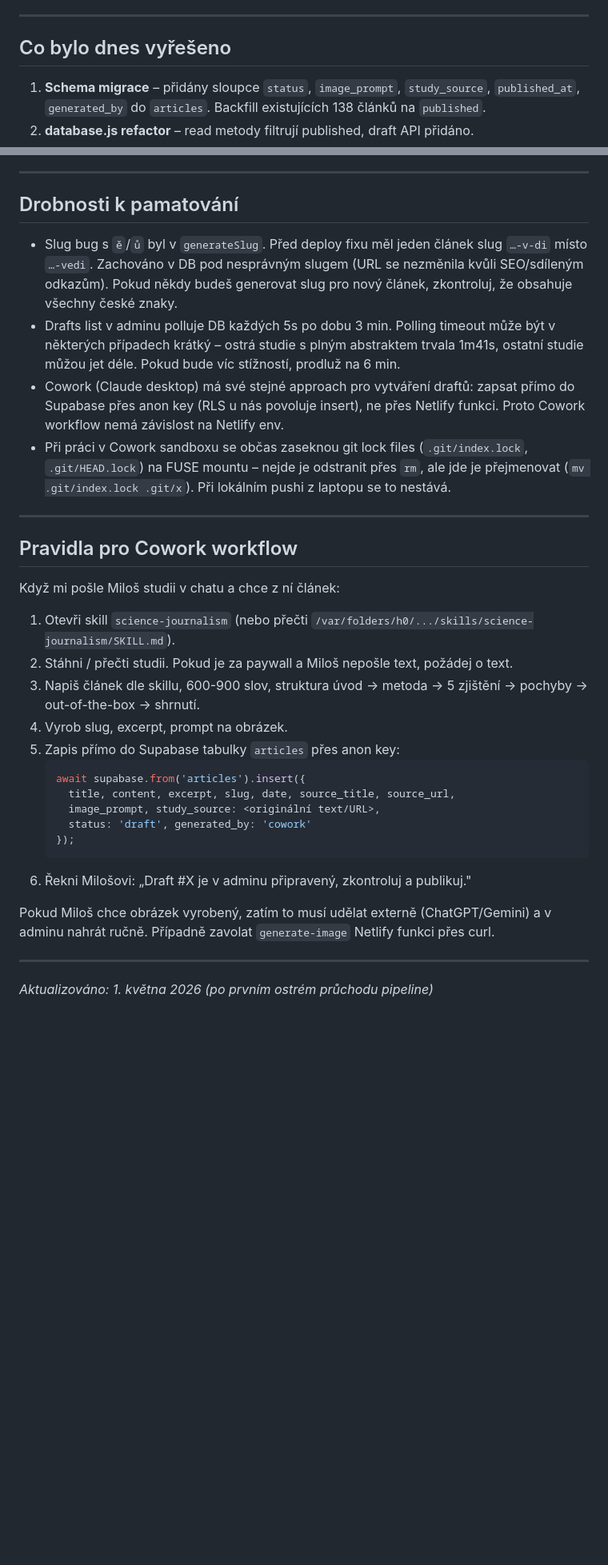
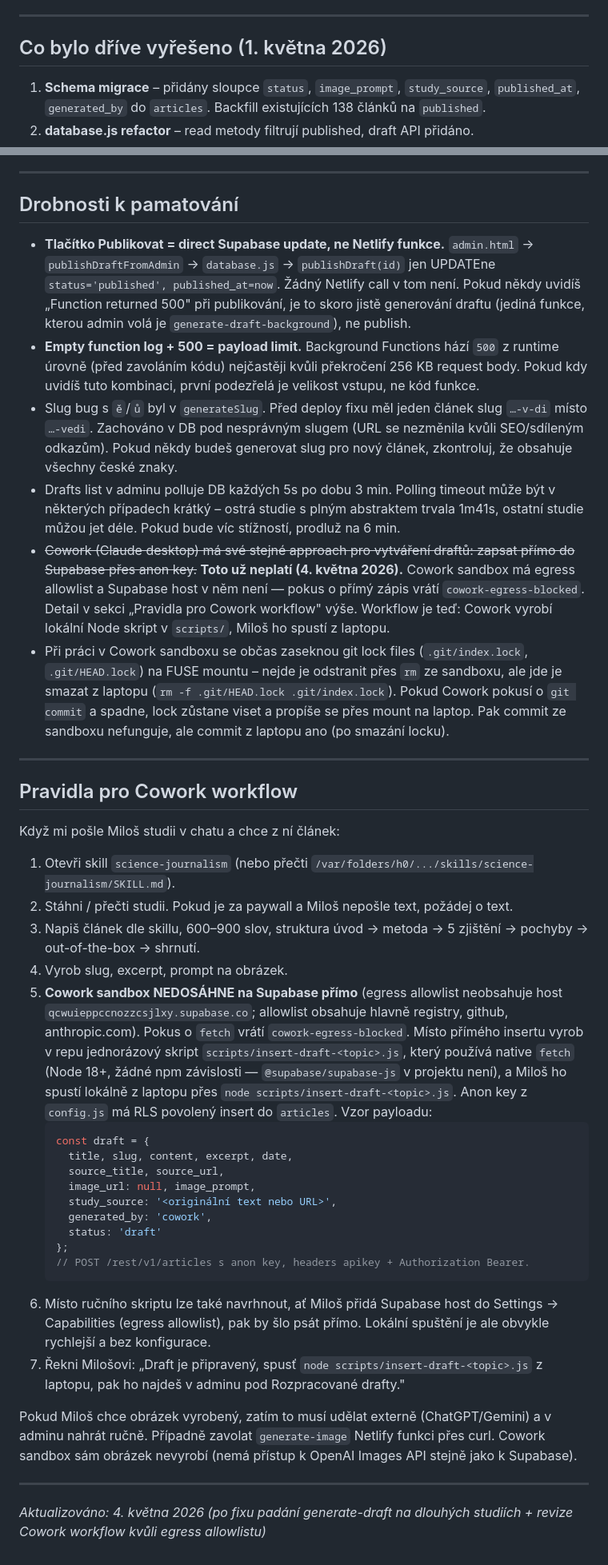
Before and after one commit to miloscermak/vedci, a Markdown page: CLAUDE.md, 2 parts joined by grey strips. Shown at 80% size. Drawn GitHub-style; blank space fills up the shorter version.

Commit message:
CLAUDE.md: aktualizace po fixu z 4. května
- nová sekce 'Co bylo vyřešeno 4. května' (payload limit + gzip+b64 + lepší error handler)
- Drobnosti: tlačítko Publikovat je direct DB, ne funkce
- Drobnosti: empty function log + 500 = nejprve podezřelý payload size
- Workflow: Cowork sandbox už nedosáhne na Supabase přímo (egress allowlist), lokální Node skript místo přímého insertu
- Git lock: zmínka, že po pádu sandboxu zůstane lock i na laptopu

````diff
--- a/CLAUDE.md
+++ b/CLAUDE.md
@@ -78,7 +78,7 @@ Studie (URL/text)
 
 ---
 
-## Co bylo dnes vyřešeno
+## Co bylo dříve vyřešeno (1. května 2026)
 
 1. **Schema migrace** – přidány sloupce `status`, `image_prompt`, `study_source`, `published_at`, `generated_by` do `articles`. Backfill existujících 138 článků na `published`.
 2. **database.js refactor** – read metody filtrují published, draft API přidáno.
@@ -121,10 +128,12 @@ Studie (URL/text)
 
 ## Drobnosti k pamatování
 
+- **Tlačítko Publikovat = direct Supabase update, ne Netlify funkce.** `admin.html` → `publishDraftFromAdmin` → `database.js` → `publishDraft(id)` jen UPDATEne `status='published', published_at=now`. Žádný Netlify call v tom není. Pokud někdy uvidíš „Function returned 500" při publikování, je to skoro jistě generování draftu (jediná funkce, kterou admin volá je `generate-draft-background`), ne publish.
+- **Empty function log + 500 = payload limit.** Background Functions hází `500` z runtime úrovně (před zavoláním kódu) nejčastěji kvůli překročení 256 KB request body. Pokud kdy uvidíš tuto kombinaci, první podezřelá je velikost vstupu, ne kód funkce.
 - Slug bug s `ě`/`ů` byl v `generateSlug`. Před deploy fixu měl jeden článek slug `…-v-di` místo `…-vedi`. Zachováno v DB pod nesprávným slugem (URL se nezměnila kvůli SEO/sdíleným odkazům). Pokud někdy budeš generovat slug pro nový článek, zkontroluj, že obsahuje všechny české znaky.
 - Drafts list v adminu polluje DB každých 5s po dobu 3 min. Polling timeout může být v některých případech krátký – ostrá studie s plným abstraktem trvala 1m41s, ostatní studie můžou jet déle. Pokud bude víc stížností, prodluž na 6 min.
-- Cowork (Claude desktop) má své stejné approach pro vytváření draftů: zapsat přímo do Supabase přes anon key (RLS u nás povoluje insert), ne přes Netlify funkci. Proto Cowork workflow nemá závislost na Netlify env.
-- Při práci v Cowork sandboxu se občas zaseknou git lock files (`.git/index.lock`, `.git/HEAD.lock`) na FUSE mountu – nejde je odstranit přes `rm`, ale jde je přejmenovat (`mv .git/index.lock .git/x`). Při lokálním pushi z laptopu se to nestává.
+- ~~Cowork (Claude desktop) má své stejné approach pro vytváření draftů: zapsat přímo do Supabase přes anon key.~~ **Toto už neplatí (4. května 2026).** Cowork sandbox má egress allowlist a Supabase host v něm není — pokus o přímý zápis vrátí `cowork-egress-blocked`. Detail v sekci „Pravidla pro Cowork workflow" výše. Workflow je teď: Cowork vyrobí lokální Node skript v `scripts/`, Miloš ho spustí z laptopu.
+- Při práci v Cowork sandboxu se občas zaseknou git lock files (`.git/index.lock`, `.git/HEAD.lock`) na FUSE mountu – nejde je odstranit přes `rm` ze sandboxu, ale jde je smazat z laptopu (`rm -f .git/HEAD.lock .git/index.lock`). Pokud Cowork pokusí o `git commit` a spadne, lock zůstane viset a propíše se přes mount na laptop. Pak commit ze sandboxu nefunguje, ale commit z laptopu ano (po smazání locku).
 
 ---
 
@@ -134,20 +143,25 @@ Když mi pošle Miloš studii v chatu a chce z ní článek:
 
 1. Otevři skill `science-journalism` (nebo přečti `/var/folders/h0/.../skills/science-journalism/SKILL.md`).
 2. Stáhni / přečti studii. Pokud je za paywall a Miloš nepošle text, požádej o text.
-3. Napiš článek dle skillu, 600-900 slov, struktura úvod → metoda → 5 zjištění → pochyby → out-of-the-box → shrnutí.
+3. Napiš článek dle skillu, 600–900 slov, struktura úvod → metoda → 5 zjištění → pochyby → out-of-the-box → shrnutí.
 4. Vyrob slug, excerpt, prompt na obrázek.
-5. Zapis přímo do Supabase tabulky `articles` přes anon key:
+5. **Cowork sandbox NEDOSÁHNE na Supabase přímo** (egress allowlist neobsahuje host `qcwuieppccnozzcsjlxy.supabase.co`; allowlist obsahuje hlavně registry, github, anthropic.com). Pokus o `fetch` vrátí `cowork-egress-blocked`. Místo přímého insertu vyrob v repu jednorázový skript `scripts/insert-draft-<topic>.js`, který používá native `fetch` (Node 18+, žádné npm závislosti — `@supabase/supabase-js` v projektu není), a Miloš ho spustí lokálně z laptopu přes `node scripts/insert-draft-<topic>.js`. Anon key z `config.js` má RLS povolený insert do `articles`. Vzor payloadu:
    ```js
-   await supabase.from('articles').insert({
-     title, content, excerpt, slug, date, source_title, source_url,
-     image_prompt, study_source: <originální text/URL>,
-     status: 'draft', generated_by: 'cowork'
-   });
+   const draft = {
+     title, slug, content, excerpt, date,
+     source_title, source_url,
+     image_url: null, image_prompt,
+     study_source: '<originální text nebo URL>',
+     generated_by: 'cowork',
+     status: 'draft'
+   };
+   // POST /rest/v1/articles s anon key, headers apikey + Authorization Bearer.
    ```
-6. Řekni Milošovi: „Draft #X je v adminu připravený, zkontroluj a publikuj."
+6. Místo ručního skriptu lze také navrhnout, ať Miloš přidá Supabase host do Settings → Capabilities (egress allowlist), pak by šlo psát přímo. Lokální spuštění je ale obvykle rychlejší a bez konfigurace.
+7. Řekni Milošovi: „Draft je připravený, spusť `node scripts/insert-draft-<topic>.js` z laptopu, pak ho najdeš v adminu pod Rozpracované drafty."
 
-Pokud Miloš chce obrázek vyrobený, zatím to musí udělat externě (ChatGPT/Gemini) a v adminu nahrát ručně. Případně zavolat `generate-image` Netlify funkci přes curl.
+Pokud Miloš chce obrázek vyrobený, zatím to musí udělat externě (ChatGPT/Gemini) a v adminu nahrát ručně. Případně zavolat `generate-image` Netlify funkci přes curl. Cowork sandbox sám obrázek nevyrobí (nemá přístup k OpenAI Images API stejně jako k Supabase).
 
 ---
 
-*Aktualizováno: 1. května 2026 (po prvním ostrém průchodu pipeline)*
+*Aktualizováno: 4. května 2026 (po fixu padání generate-draft na dlouhých studiích + revize Cowork workflow kvůli egress allowlistu)*
````
Also changed, not shown: other parts of CLAUDE.md (+7 -0 lines).
